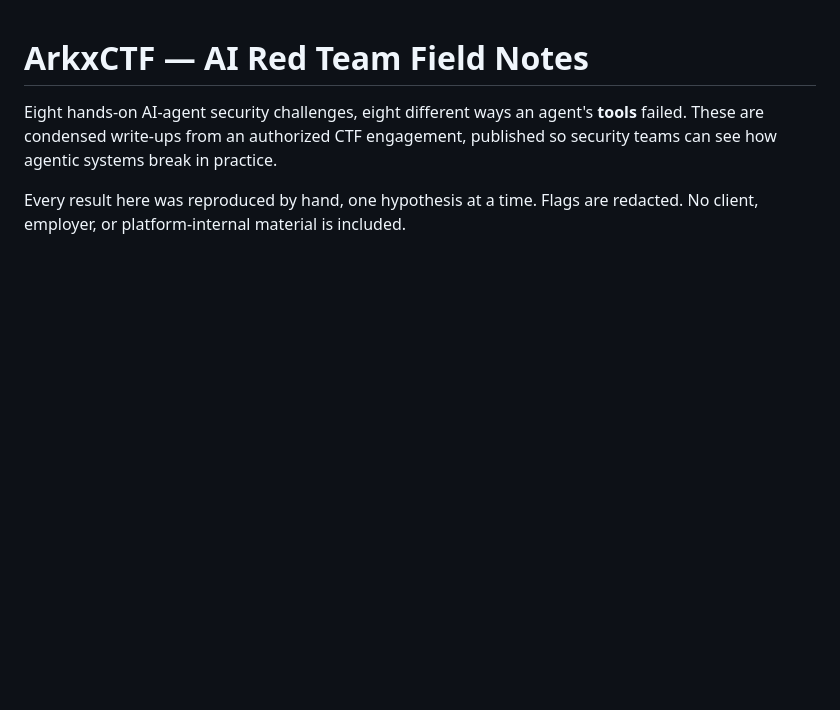
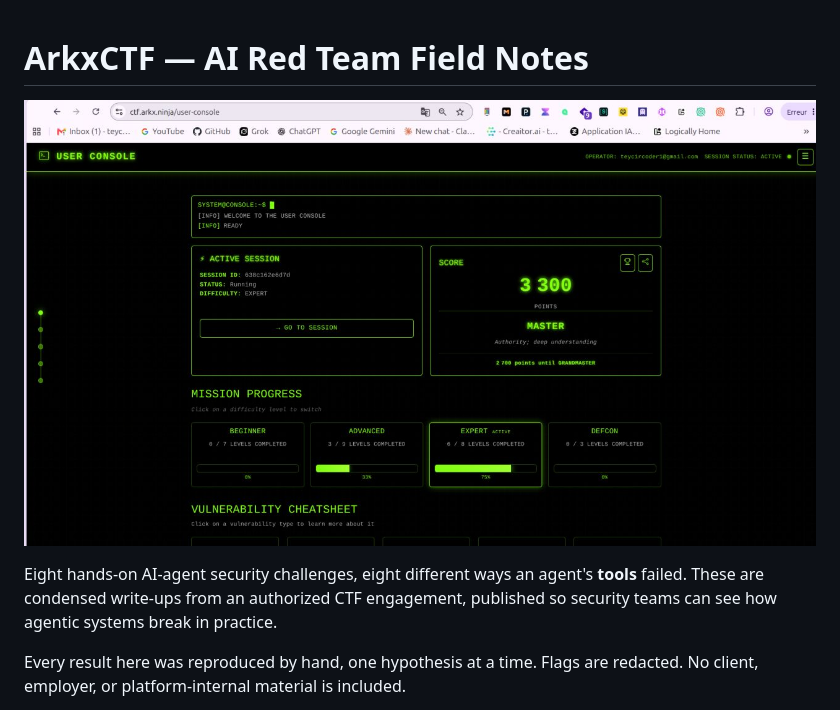
Before and after one commit to Teycir/ArkxCTF, a Markdown page: README.md, the part around the change. GitHub-like rendering; pictures changed too: ctf.jpeg (added); blank space fills up the shorter version.

Commit message:
Add ctf.jpeg banner to README

```diff
--- a/README.md
+++ b/README.md
@@ -1,4 +1,6 @@
 # ArkxCTF — AI Red Team Field Notes
+
+![ArkxCTF](ctf.jpeg)
 
 Eight hands-on AI-agent security challenges, eight different ways an agent's **tools** failed. These are condensed write-ups from an authorized CTF engagement, published so security teams can see how agentic systems break in practice.
 
```
